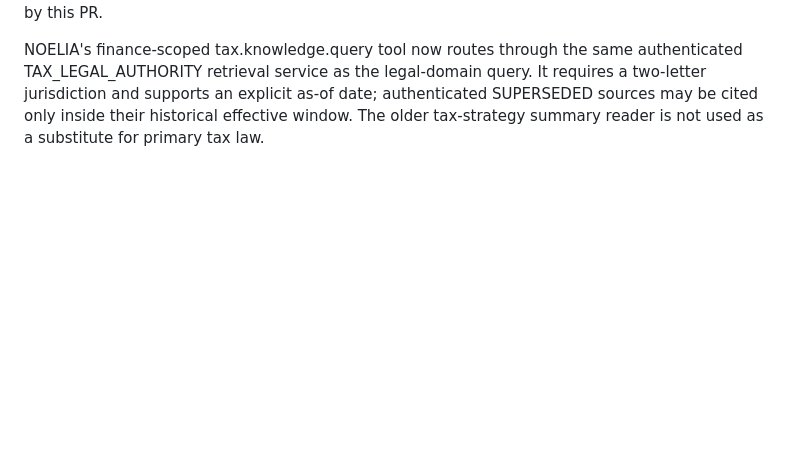
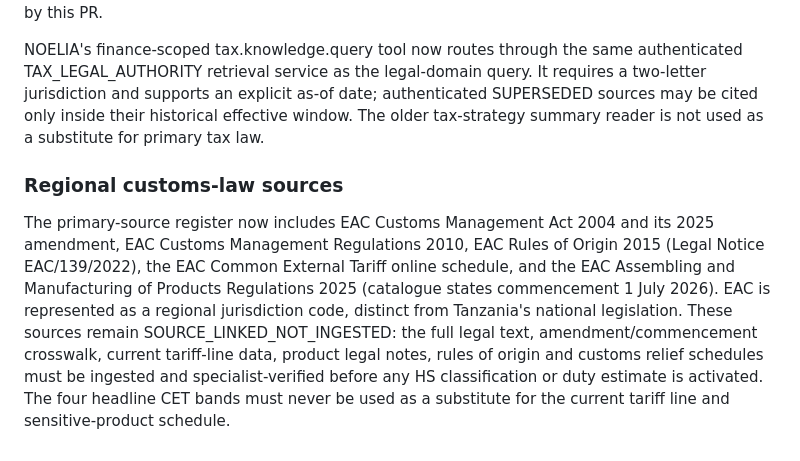
Before and after one commit to yumvalila-bot/BEYU-OS-1.0, a Markdown page: docs/finance/TAX_INTELLIGENCE_CAPABILITY_ARCHITECTURE.md, the part around the change. Rendered like a GitHub page; blank space fills up the shorter version.

Commit message:
docs(finance): document EAC customs-law and tariff source inventory

```diff
--- a/docs/finance/TAX_INTELLIGENCE_CAPABILITY_ARCHITECTURE.md
+++ b/docs/finance/TAX_INTELLIGENCE_CAPABILITY_ARCHITECTURE.md
@@ -172,3 +172,8 @@ Tax-source ingestion and publication fail closed when TAX_OFFICIAL_SOURCE_HOSTS
 
 
 NOELIA's finance-scoped tax.knowledge.query tool now routes through the same authenticated TAX_LEGAL_AUTHORITY retrieval service as the legal-domain query. It requires a two-letter jurisdiction and supports an explicit as-of date; authenticated SUPERSEDED sources may be cited only inside their historical effective window. The older tax-strategy summary reader is not used as a substitute for primary tax law.
+
+
+### Regional customs-law sources
+
+The primary-source register now includes EAC Customs Management Act 2004 and its 2025 amendment, EAC Customs Management Regulations 2010, EAC Rules of Origin 2015 (Legal Notice EAC/139/2022), the EAC Common External Tariff online schedule, and the EAC Assembling and Manufacturing of Products Regulations 2025 (catalogue states commencement 1 July 2026). EAC is represented as a regional jurisdiction code, distinct from Tanzania's national legislation. These sources remain SOURCE_LINKED_NOT_INGESTED: the full legal text, amendment/commencement crosswalk, current tariff-line data, product legal notes, rules of origin and customs relief schedules must be ingested and specialist-verified before any HS classification or duty estimate is activated. The four headline CET bands must never be used as a substitute for the current tariff line and sensitive-product schedule.
```
